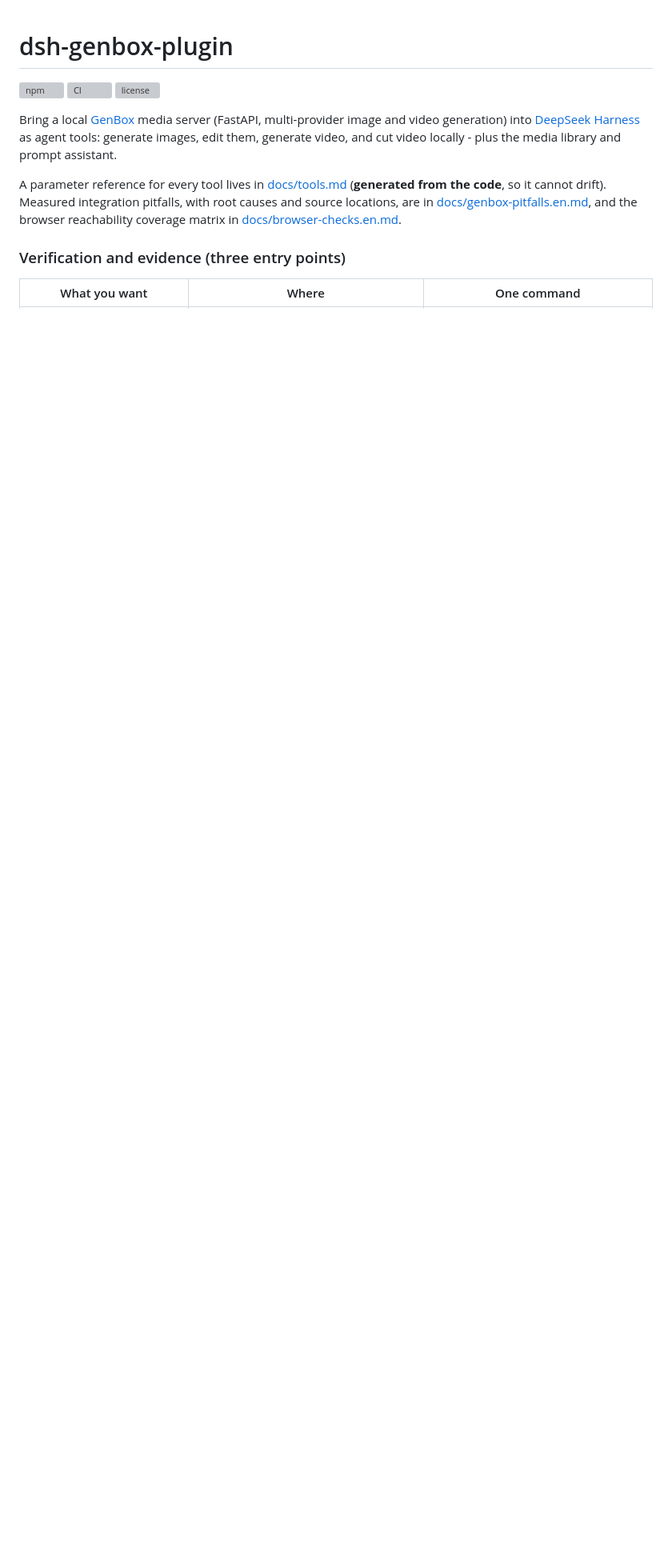
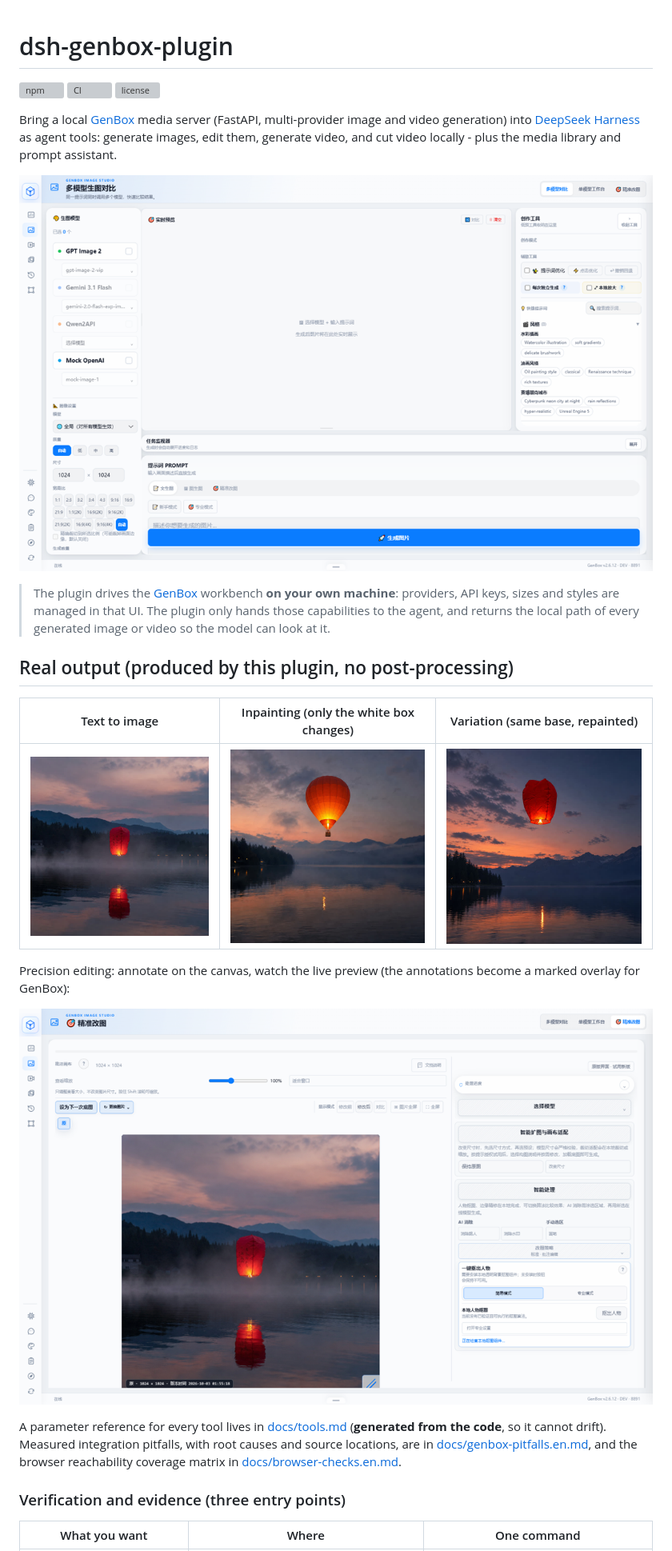
Before and after one commit to liwei9745/dsh-genbox-plugin, a Markdown page: README.en.md, the part around the change. Shown at 80% size. Rendered like a GitHub page; pictures changed too: assets/screenshots/01-genbox-generate.png (added), assets/screenshots/02-genbox-precision.png (added), assets/screenshots/03-result-t2i.jpg (added); blank space fills up the shorter version; grey boxes are pictures that could not be loaded.

```diff
--- a/README.en.md
+++ b/README.en.md
@@ -8,10 +8,27 @@ Bring a local [GenBox](https://github.com/liwei9745/GenBox) media server (FastAP
 generation) into [DeepSeek Harness](https://github.com/deepseek-ai/deepseek-harness) as agent tools: generate images,
 edit them, generate video, and cut video locally - plus the media library and prompt assistant.
 
+![The GenBox workbench: models on the left, live preview in the middle, creation tools on the right](assets/screenshots/01-genbox-generate.png)
+
+> The plugin drives the [GenBox](https://github.com/liwei9745/GenBox) workbench **on your own machine**: providers,
+> API keys, sizes and styles are managed in that UI. The plugin only hands those capabilities to the agent, and
+> returns the local path of every generated image or video so the model can look at it.
+
+## Real output (produced by this plugin, no post-processing)
+
+| Text to image | Inpainting (only the white box changes) | Variation (same base, repainted) |
+|---|---|---|
+| ![A generated image](assets/screenshots/03-result-t2i.jpg) | ![An inpainted image](assets/screenshots/04-result-inpaint.jpg) | ![A variation](assets/screenshots/05-result-variation.jpg) |
+
+Precision editing: annotate on the canvas, watch the live preview (the annotations become a marked overlay for GenBox):
+
+![The precision editing workbench](assets/screenshots/02-genbox-precision.png)
+
 A parameter reference for every tool lives in [docs/tools.md](./docs/tools.md) (**generated from the code**, so it
 cannot drift). Measured integration pitfalls, with root causes and source locations, are in
 [docs/genbox-pitfalls.en.md](./docs/genbox-pitfalls.en.md), and the browser reachability coverage matrix in
 [docs/browser-checks.en.md](./docs/browser-checks.en.md).
+
 ### Verification and evidence (three entry points)
 
 | What you want | Where | One command |
```
Also changed, not shown: CHANGELOG.md (+7 -0 lines), README.md (+16 -0 lines), 2 other files.
